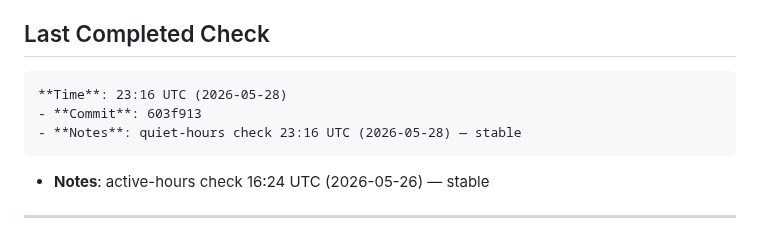
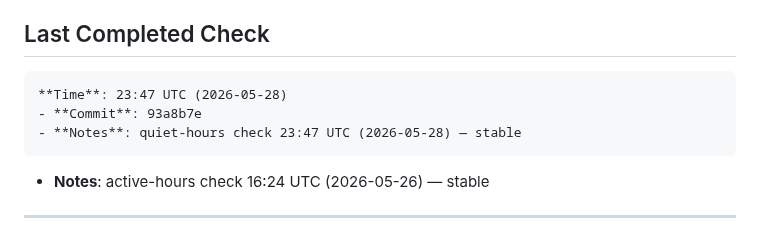
Before and after one commit to acarolmourad-commits/asf-app, a Markdown page: HEARTBEAT.md, the part around the change. Rendered like a GitHub page.

Commit message:
docs: quiet-hour timestamp 23:47 UTC (2026-05-28) — site stable

```diff
--- a/HEARTBEAT.md
+++ b/HEARTBEAT.md
@@ -12,9 +12,9 @@
 
 
 ## Last Completed Check
-    **Time**: 23:16 UTC (2026-05-28)
-    - **Commit**: 603f913
-    - **Notes**: quiet-hours check 23:16 UTC (2026-05-28) — stable
+    **Time**: 23:47 UTC (2026-05-28)
+    - **Commit**: 93a8b7e
+    - **Notes**: quiet-hours check 23:47 UTC (2026-05-28) — stable
 - **Notes**: active-hours check 16:24 UTC (2026-05-26) — stable
 
 ---
```
